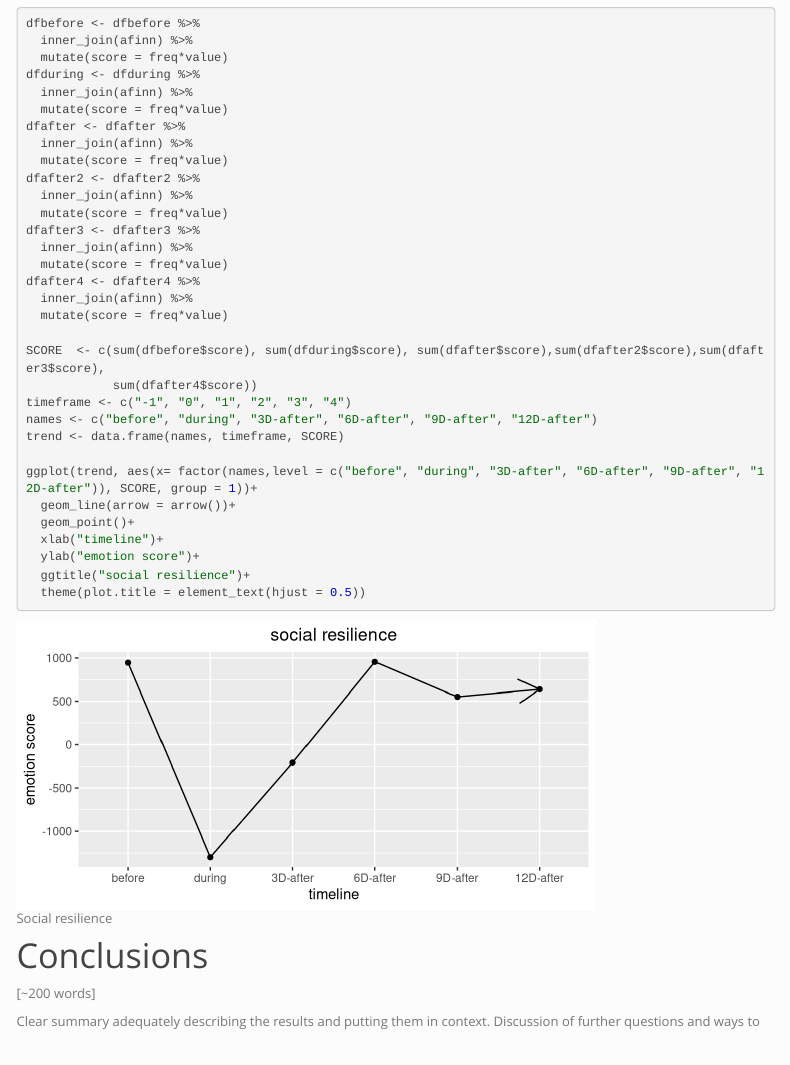
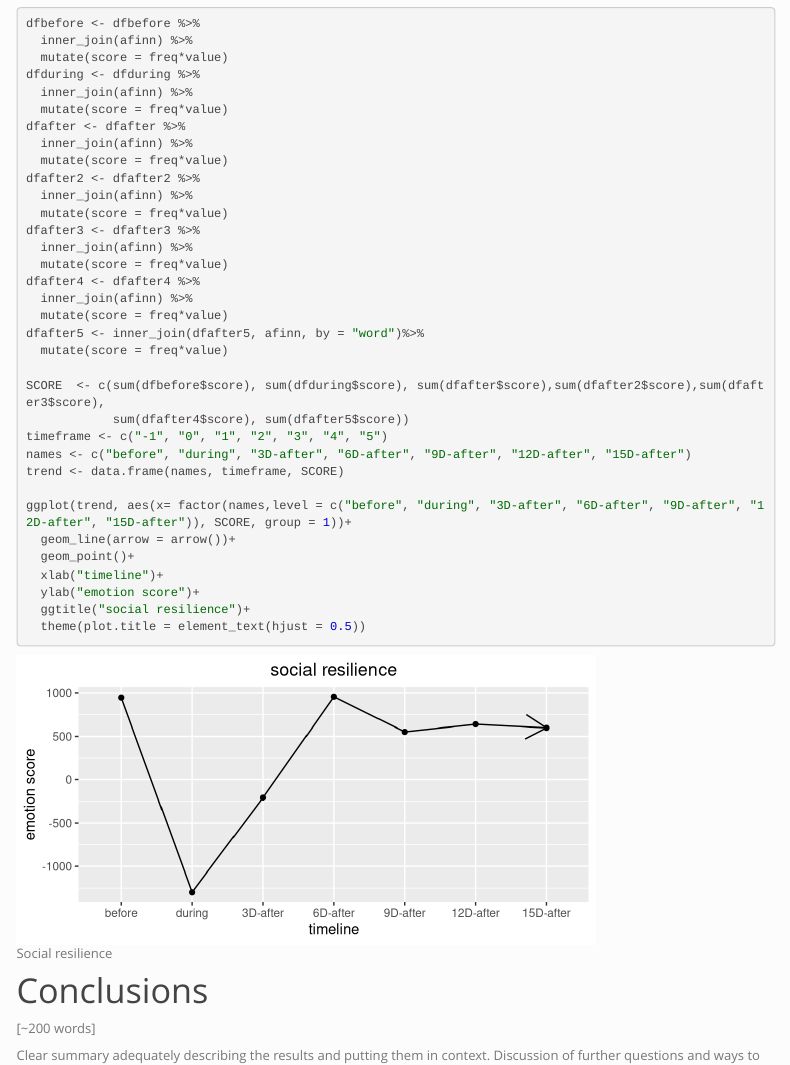
Before and after one commit to geo511-2022/final_project-Yvonne0328, an R Markdown document (index.Rmd): the page in a window 1100 px wide, from 8230 px down. Rendered offline with R 4.5, knitr and Pandoc, with nearby package versions; code that draws random numbers runs with fixed seeds of ours; menus at the side of the page are left out.

Commit message:
20221115 1941

```diff
--- a/index.Rmd
+++ b/index.Rmd
@@ -273,14 +273,16 @@ dfafter3 <- dfafter3 %>%
 dfafter4 <- dfafter4 %>%
   inner_join(afinn) %>%
   mutate(score = freq*value)
+dfafter5 <- inner_join(dfafter5, afinn, by = "word")%>%
+  mutate(score = freq*value)
 
 SCORE  <- c(sum(dfbefore$score), sum(dfduring$score), sum(dfafter$score),sum(dfafter2$score),sum(dfafter3$score),
-            sum(dfafter4$score))
-timeframe <- c("-1", "0", "1", "2", "3", "4")
-names <- c("before", "during", "3D-after", "6D-after", "9D-after", "12D-after")
+            sum(dfafter4$score), sum(dfafter5$score))
+timeframe <- c("-1", "0", "1", "2", "3", "4", "5")
+names <- c("before", "during", "3D-after", "6D-after", "9D-after", "12D-after", "15D-after")
 trend <- data.frame(names, timeframe, SCORE)
 
-ggplot(trend, aes(x= factor(names,level = c("before", "during", "3D-after", "6D-after", "9D-after", "12D-after")), SCORE, group = 1))+
+ggplot(trend, aes(x= factor(names,level = c("before", "during", "3D-after", "6D-after", "9D-after", "12D-after", "15D-after")), SCORE, group = 1))+
   geom_line(arrow = arrow())+
   geom_point()+
   xlab("timeline")+
```
Also changed, not shown: index_files/figure-html/unnamed-chunk-13-1.png.
